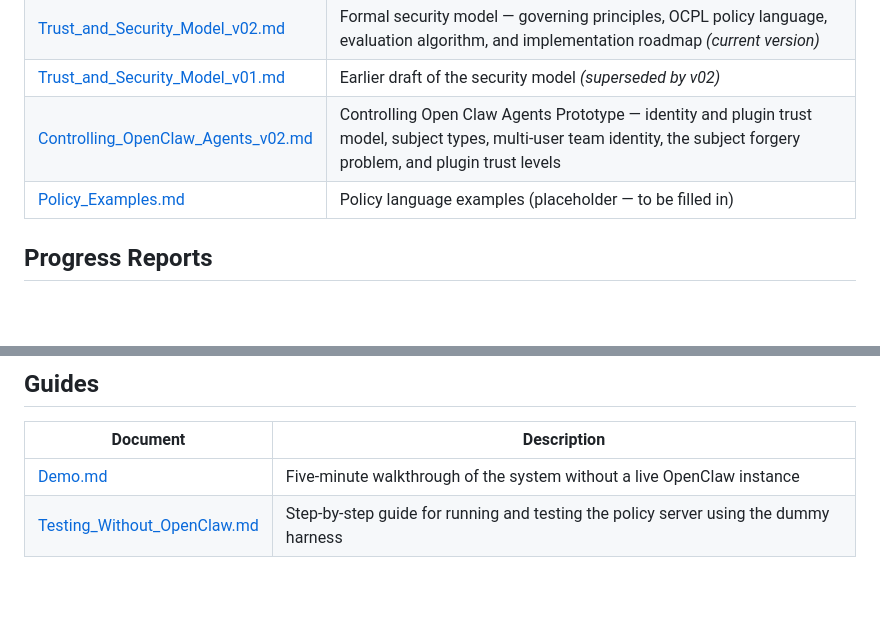
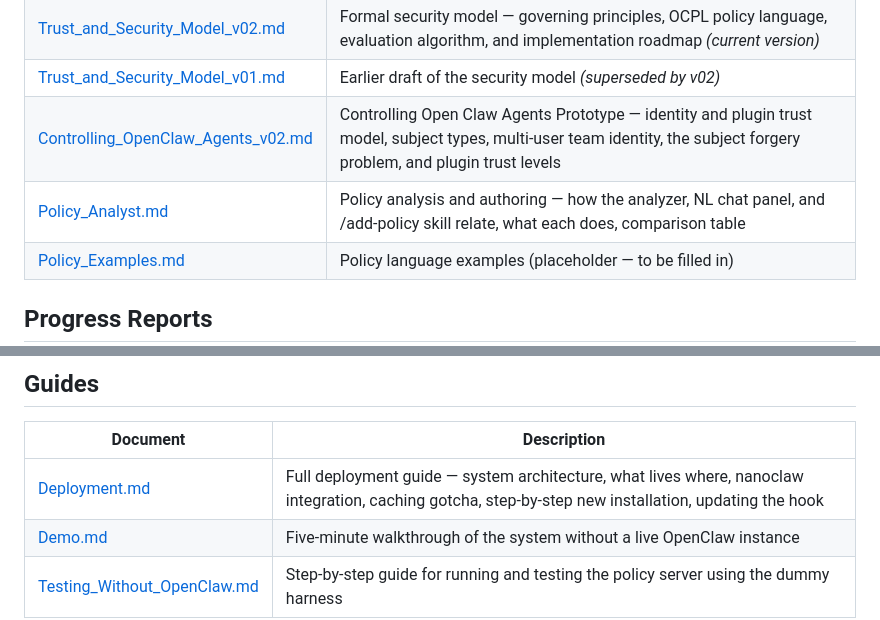
Before and after one commit to lewtucker/OC_Policy, a Markdown page: docs/Documentation_Guide.md, 2 parts joined by grey strips. Rendered like a GitHub page; blank space fills up the shorter version.

```diff
--- a/docs/Documentation_Guide.md
+++ b/docs/Documentation_Guide.md
@@ -21,6 +21,7 @@
 | [Trust_and_Security_Model_v02.md](Trust_and_Security_Model_v02.md) | Formal security model — governing principles, OCPL policy language, evaluation algorithm, and implementation roadmap *(current version)* |
 | [Trust_and_Security_Model_v01.md](Trust_and_Security_Model_v01.md) | Earlier draft of the security model *(superseded by v02)* |
 | [Controlling_OpenClaw_Agents_v02.md](Controlling_OpenClaw_Agents_v02.md) | Controlling Open Claw Agents Prototype — identity and plugin trust model, subject types, multi-user team identity, the subject forgery problem, and plugin trust levels |
+| [Policy_Analyst.md](Policy_Analyst.md) | Policy analysis and authoring — how the analyzer, NL chat panel, and /add-policy skill relate, what each does, comparison table |
 | [Policy_Examples.md](Policy_Examples.md) | Policy language examples (placeholder — to be filled in) |
 
 ## Progress Reports
@@ -45,6 +46,7 @@
 
 | Document | Description |
 | --- | --- |
+| [Deployment.md](Deployment.md) | Full deployment guide — system architecture, what lives where, nanoclaw integration, caching gotcha, step-by-step new installation, updating the hook |
 | [Demo.md](Demo.md) | Five-minute walkthrough of the system without a live OpenClaw instance |
 | [Testing_Without_OpenClaw.md](Testing_Without_OpenClaw.md) | Step-by-step guide for running and testing the policy server using the dummy harness |
 
```
Also changed, not shown: docs/Deployment.md (added, +351 -0 lines), docs/Policy_Analyst.md (added, +207 -0 lines).
